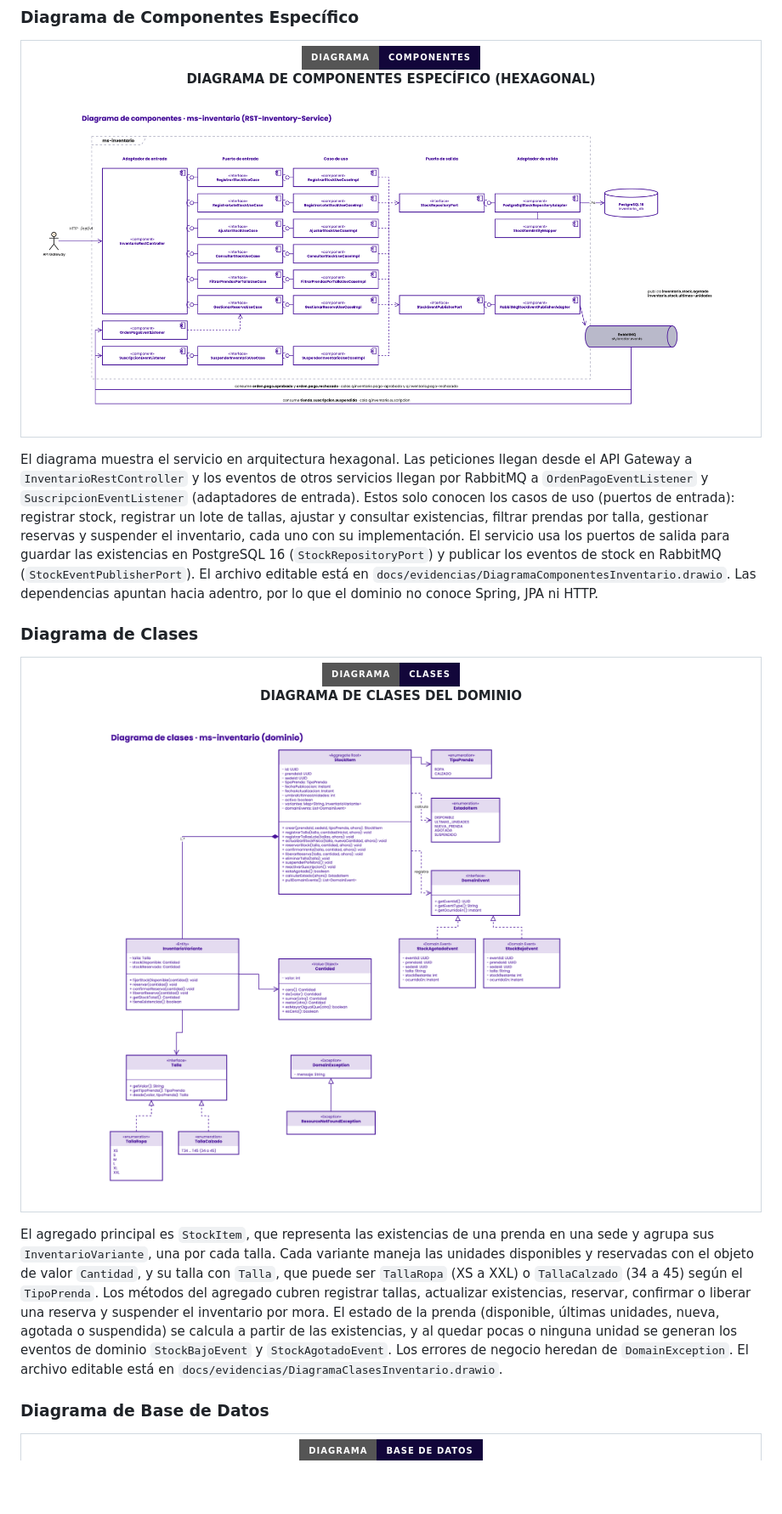
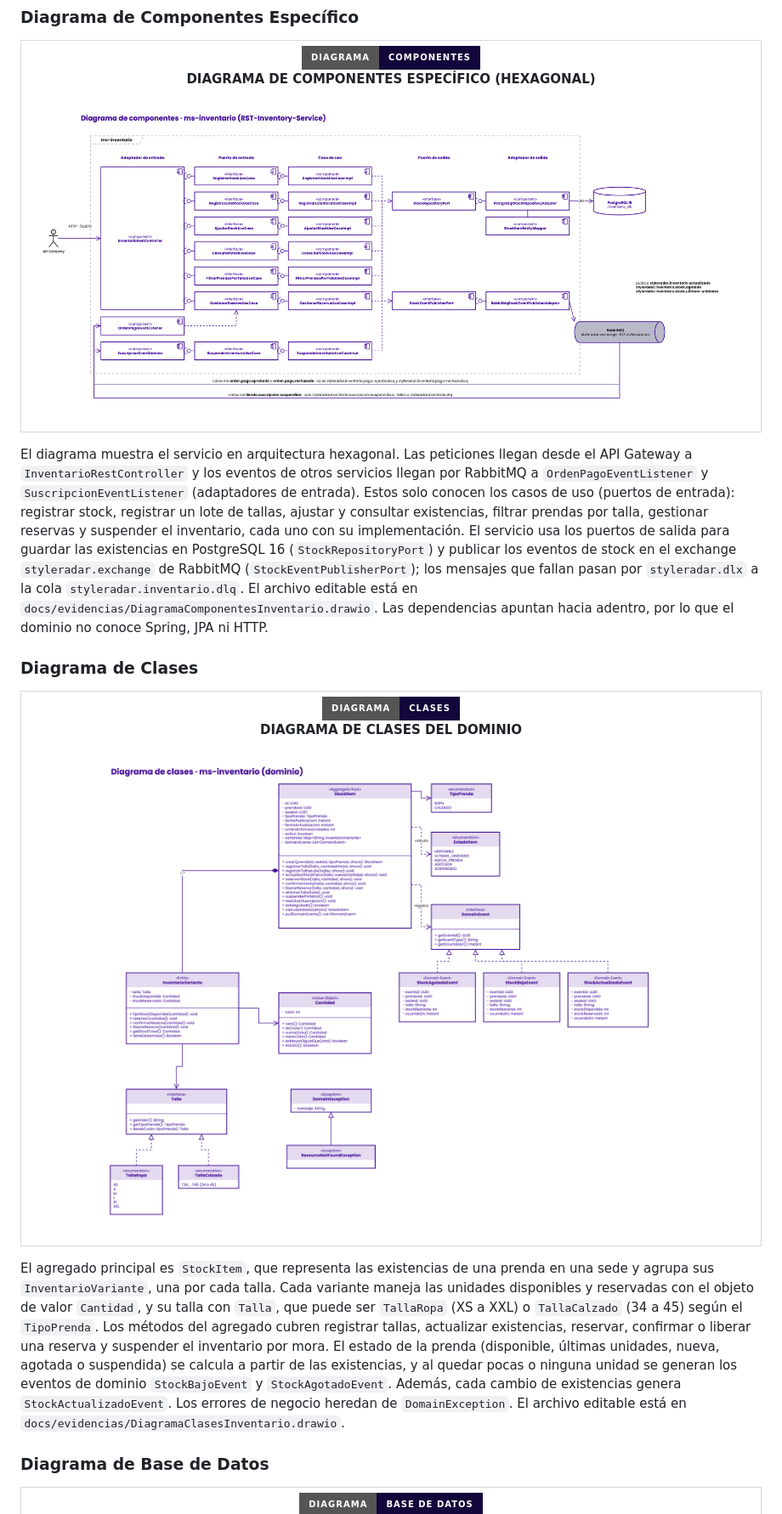
Before and after one commit to StyleRadar1/RST-Inventory-Service, a Markdown page: README.md, the part around the change. Shown at 85% size. Rendered like a GitHub page; pictures changed too: docs/evidencias/DiagramaClasesInventario.png, docs/evidencias/DiagramaComponentesInventario.png; badges without logos; blank space fills up the shorter version.

Commit message:
docs: reflect styleradar.exchange and StockActualizadoEvent in inventory diagrams

```diff
--- a/README.md
+++ b/README.md
@@ -204,7 +204,7 @@ El diagrama muestra los cuatro microservicios del paquete Catálogo y cómo se r
   </table>
 </div>
 
-El diagrama muestra el servicio en arquitectura hexagonal. Las peticiones llegan desde el API Gateway a `InventarioRestController` y los eventos de otros servicios llegan por RabbitMQ a `OrdenPagoEventListener` y `SuscripcionEventListener` (adaptadores de entrada). Estos solo conocen los casos de uso (puertos de entrada): registrar stock, registrar un lote de tallas, ajustar y consultar existencias, filtrar prendas por talla, gestionar reservas y suspender el inventario, cada uno con su implementación. El servicio usa los puertos de salida para guardar las existencias en PostgreSQL 16 (`StockRepositoryPort`) y publicar los eventos de stock en RabbitMQ (`StockEventPublisherPort`). El archivo editable está en `docs/evidencias/DiagramaComponentesInventario.drawio`. Las dependencias apuntan hacia adentro, por lo que el dominio no conoce Spring, JPA ni HTTP.
+El diagrama muestra el servicio en arquitectura hexagonal. Las peticiones llegan desde el API Gateway a `InventarioRestController` y los eventos de otros servicios llegan por RabbitMQ a `OrdenPagoEventListener` y `SuscripcionEventListener` (adaptadores de entrada). Estos solo conocen los casos de uso (puertos de entrada): registrar stock, registrar un lote de tallas, ajustar y consultar existencias, filtrar prendas por talla, gestionar reservas y suspender el inventario, cada uno con su implementación. El servicio usa los puertos de salida para guardar las existencias en PostgreSQL 16 (`StockRepositoryPort`) y publicar los eventos de stock en el exchange `styleradar.exchange` de RabbitMQ (`StockEventPublisherPort`); los mensajes que fallan pasan por `styleradar.dlx` a la cola `styleradar.inventario.dlq`. El archivo editable está en `docs/evidencias/DiagramaComponentesInventario.drawio`. Las dependencias apuntan hacia adentro, por lo que el dominio no conoce Spring, JPA ni HTTP.
 
 ### Diagrama de Clases
 
@@ -224,7 +224,7 @@ El diagrama muestra el servicio en arquitectura hexagonal. Las peticiones llegan
   </table>
 </div>
 
-El agregado principal es `StockItem`, que representa las existencias de una prenda en una sede y agrupa sus `InventarioVariante`, una por cada talla. Cada variante maneja las unidades disponibles y reservadas con el objeto de valor `Cantidad`, y su talla con `Talla`, que puede ser `TallaRopa` (XS a XXL) o `TallaCalzado` (34 a 45) según el `TipoPrenda`. Los métodos del agregado cubren registrar tallas, actualizar existencias, reservar, confirmar o liberar una reserva y suspender el inventario por mora. El estado de la prenda (disponible, últimas unidades, nueva, agotada o suspendida) se calcula a partir de las existencias, y al quedar pocas o ninguna unidad se generan los eventos de dominio `StockBajoEvent` y `StockAgotadoEvent`. Los errores de negocio heredan de `DomainException`. El archivo editable está en `docs/evidencias/DiagramaClasesInventario.drawio`.
+El agregado principal es `StockItem`, que representa las existencias de una prenda en una sede y agrupa sus `InventarioVariante`, una por cada talla. Cada variante maneja las unidades disponibles y reservadas con el objeto de valor `Cantidad`, y su talla con `Talla`, que puede ser `TallaRopa` (XS a XXL) o `TallaCalzado` (34 a 45) según el `TipoPrenda`. Los métodos del agregado cubren registrar tallas, actualizar existencias, reservar, confirmar o liberar una reserva y suspender el inventario por mora. El estado de la prenda (disponible, últimas unidades, nueva, agotada o suspendida) se calcula a partir de las existencias, y al quedar pocas o ninguna unidad se generan los eventos de dominio `StockBajoEvent` y `StockAgotadoEvent`. Además, cada cambio de existencias genera `StockActualizadoEvent`. Los errores de negocio heredan de `DomainException`. El archivo editable está en `docs/evidencias/DiagramaClasesInventario.drawio`.
 
 ### Diagrama de Base de Datos
 
```
Also changed, not shown: 2 other files.
